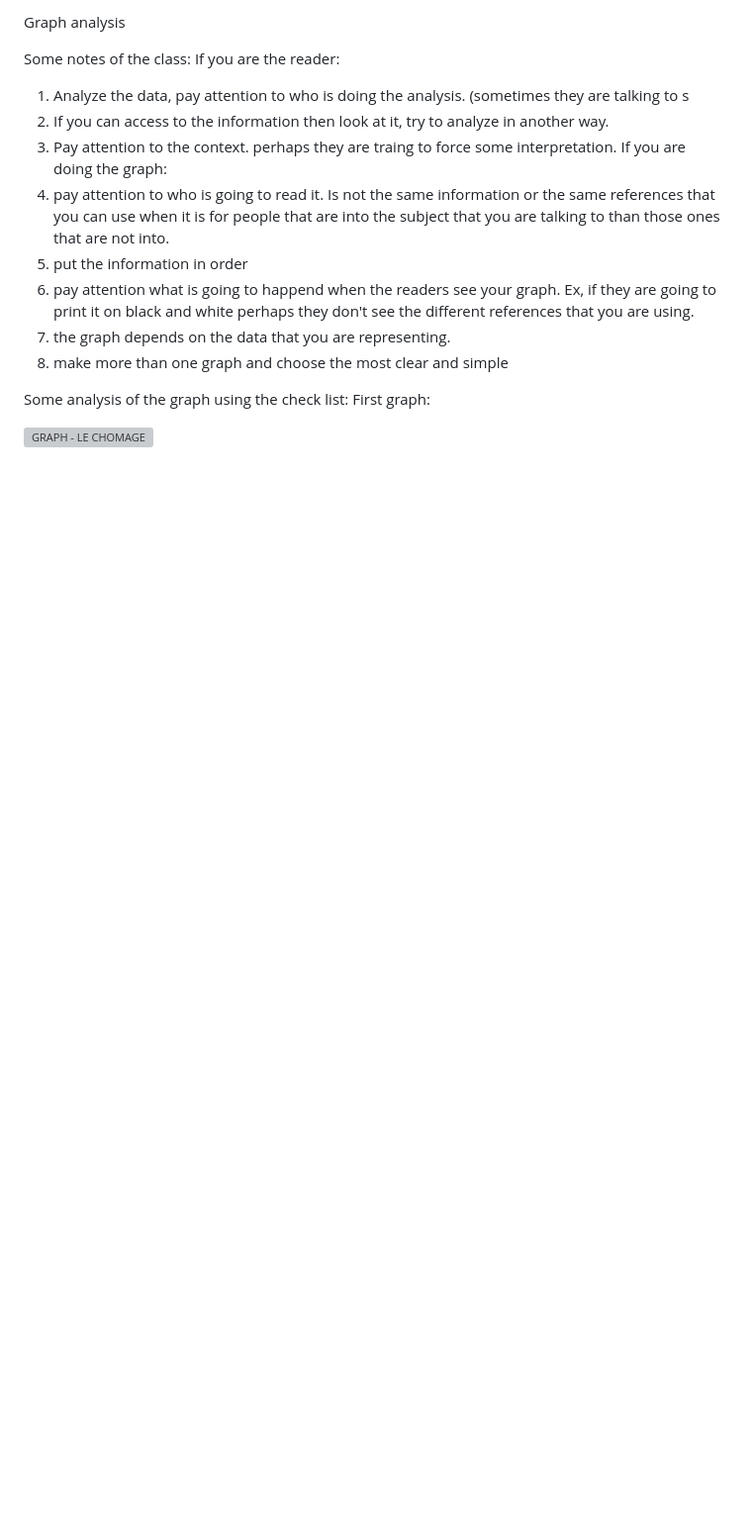
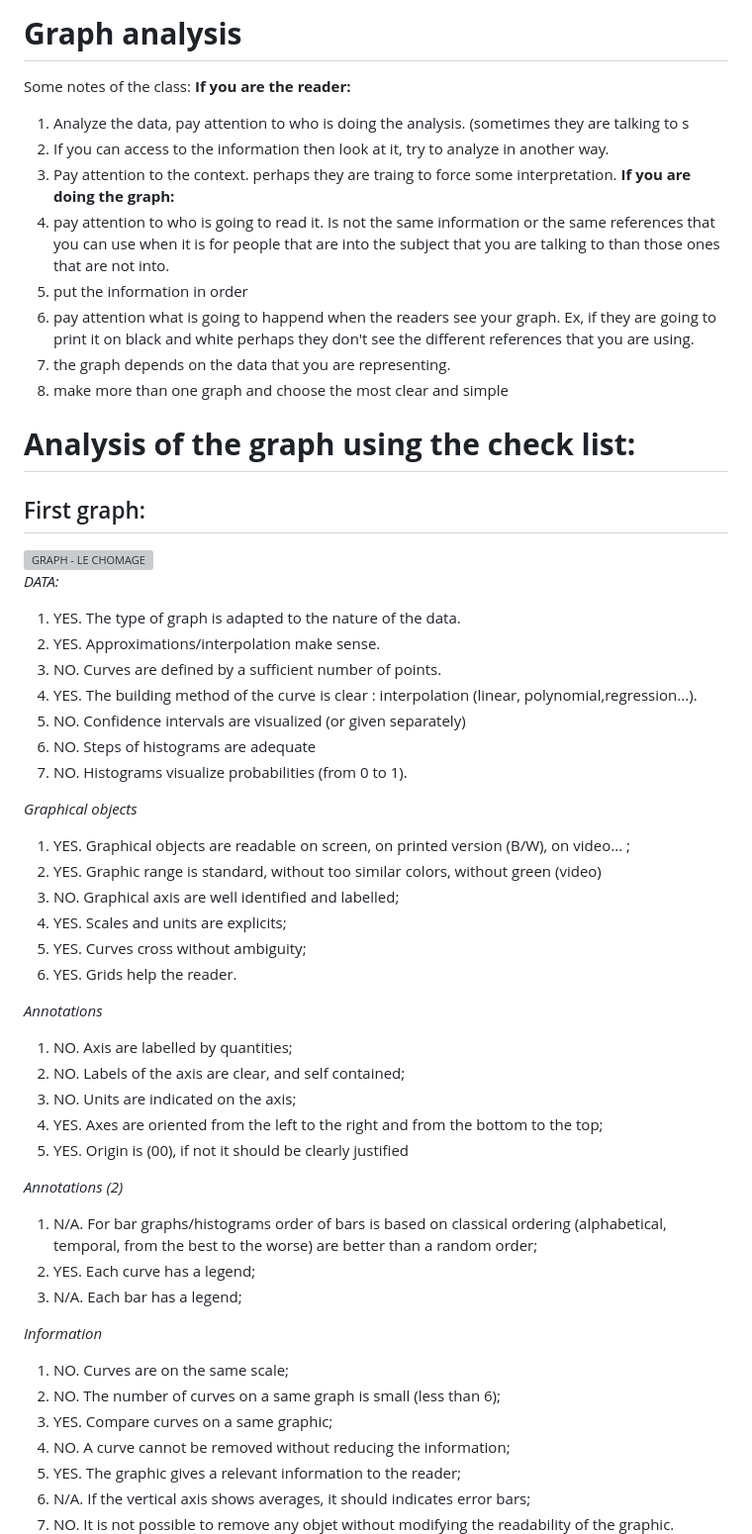
Before and after one commit to sofiacinalli/SMPE-2025-2026, a Markdown page: Visualization and Exploratory Data Analysis.md, the part around one of its changes. Shown at 99% size. GitHub-like rendering; blank space fills up the shorter version; grey boxes are pictures that could not be loaded.

```diff
--- a/Visualization and Exploratory Data Analysis.md
+++ b/Visualization and Exploratory Data Analysis.md
@@ -1,19 +1,58 @@
-Graph analysis
+# **Graph analysis**
 
 Some notes of the class:
-If you are the reader:
+**If you are the reader:**
   1. Analyze the data, pay attention to who is doing the analysis. (sometimes they are talking to s
   2. If you can access to the information then look at it, try to analyze in another way.
   3. Pay attention to the context. perhaps they are traing to force some interpretation.
-If you are doing the graph:
+**If you are doing the graph:**
   1. pay attention to who is going to read it. Is not the same information or the same references that you can use when it is for people that are into the subject that you are talking to than those ones that are not into.
   2. put the information in order
   3. pay attention what is going to happend when the readers see your graph. Ex, if they are going to print it on black and white perhaps they don't see the different references that you are using.
   4. the graph depends on the data that you are representing.
   5. make more than one graph and choose the most clear and simple
 
-Some analysis of the graph using the check list:
-First graph:
+# **Analysis of the graph using the check list:**
+
+## First graph:
 
 <img width="382" height="258" alt="GRAPH  - LE CHOMAGE" src="https://github.com/user-attachments/assets/d933e82b-0334-4178-9d89-38cbda2699c3" />
 
+_DATA:_
+1. YES. The type of graph is adapted to the nature of the data.
+2. YES. Approximations/interpolation make sense.
+3. NO. Curves are defined by a sufficient number of points.
+4. YES. The building method of the curve is clear : interpolation (linear, polynomial,regression...).
+5. NO. Confidence intervals are visualized (or given separately)
+6. NO. Steps of histograms are adequate
+7. NO. Histograms visualize probabilities (from 0 to 1).
+
+_Graphical objects_
+1. YES. Graphical objects are readable on screen, on printed version (B/W), on video... ;
+2. YES. Graphic range is standard, without too similar colors, without green (video)
+3. NO. Graphical axis are well identified and labelled;
+4. YES. Scales and units are explicits;
+5. YES. Curves cross without ambiguity;
+6. YES. Grids help the reader.
+
+_Annotations_
+1. NO. Axis are labelled by quantities;
+2. NO. Labels of the axis are clear, and self contained;
+3. NO. Units are indicated on the axis;
+4. YES. Axes are oriented from the left to the right and from the bottom to the top;
+5. YES. Origin is (00), if not it should be clearly justified
+
+_Annotations (2)_
+1. N/A. For bar graphs/histograms order of bars is based on classical ordering (alphabetical, temporal, from the best to the worse) are better than a random order;
+2. YES. Each curve has a legend;
+3. N/A. Each bar has a legend;
+
+ _Information_
+1. NO. Curves are on the same scale;
+2. NO. The number of curves on a same graph is small (less than 6);
+3. YES. Compare curves on a same graphic;
+4. NO. A curve cannot be removed without reducing the information;
+5. YES. The graphic gives a relevant information to the reader;
+6. N/A. If the vertical axis shows averages, it should indicates error bars;
+7. NO. It is not possible to remove any objet without modifying the readability of the graphic.
+
```
Also changed, not shown: other parts of Visualization and Exploratory Data Analysis.md (+82 -17 lines).
